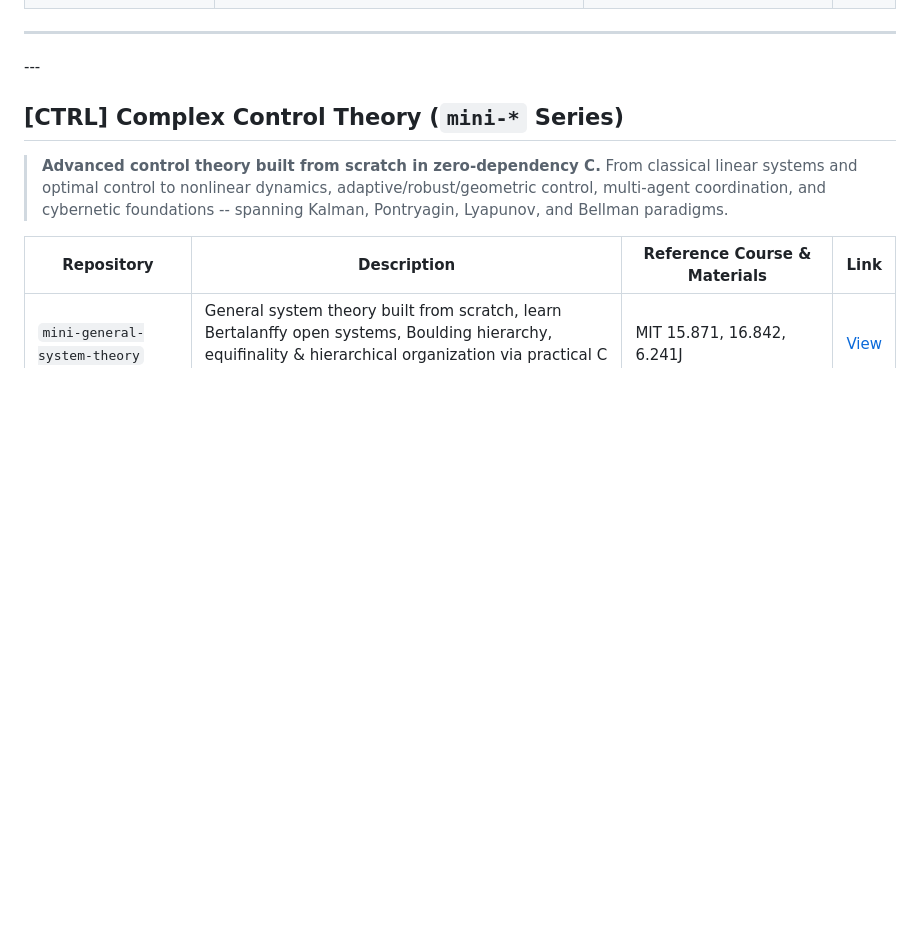
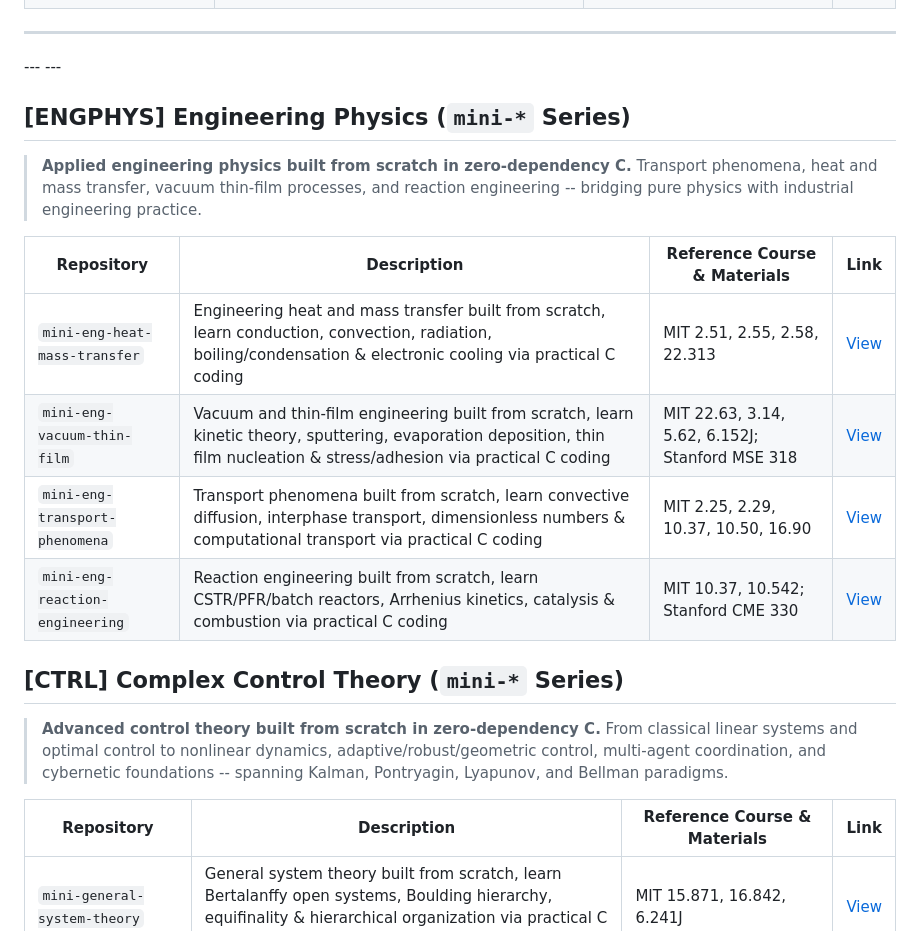
Before and after one commit to rootkiller6788/rootkiller6788, a Markdown page: README.md, the part around one of its changes. Drawn GitHub-style; blank space fills up the shorter version.

```diff
--- a/README.md
+++ b/README.md
@@ -117,6 +117,19 @@ This repository archive records continuous **bottom-up engineering** and **AI pa
 ---
 
 ﻿---
+﻿---
+## [ENGPHYS] Engineering Physics (`mini-*` Series)
+
+> **Applied engineering physics built from scratch in zero-dependency C.** Transport phenomena, heat and mass transfer, vacuum thin-film processes, and reaction engineering -- bridging pure physics with industrial engineering practice.
+
+| Repository | Description | Reference Course & Materials | Link |
+|-----------|-------------|------------------------------|------|
+| `mini-eng-heat-mass-transfer` | Engineering heat and mass transfer built from scratch, learn conduction, convection, radiation, boiling/condensation & electronic cooling via practical C coding | MIT 2.51, 2.55, 2.58, 22.313 | [View](https://github.com/rootkiller6788/mini-eng-heat-mass-transfer) |
+| `mini-eng-vacuum-thin-film` | Vacuum and thin-film engineering built from scratch, learn kinetic theory, sputtering, evaporation deposition, thin film nucleation & stress/adhesion via practical C coding | MIT 22.63, 3.14, 5.62, 6.152J; Stanford MSE 318 | [View](https://github.com/rootkiller6788/mini-eng-vacuum-thin-film) |
+| `mini-eng-transport-phenomena` | Transport phenomena built from scratch, learn convective diffusion, interphase transport, dimensionless numbers & computational transport via practical C coding | MIT 2.25, 2.29, 10.37, 10.50, 16.90 | [View](https://github.com/rootkiller6788/mini-eng-transport-phenomena) |
+| `mini-eng-reaction-engineering` | Reaction engineering built from scratch, learn CSTR/PFR/batch reactors, Arrhenius kinetics, catalysis & combustion via practical C coding | MIT 10.37, 10.542; Stanford CME 330 | [View](https://github.com/rootkiller6788/mini-eng-reaction-engineering) |
+
+
 ## [CTRL] Complex Control Theory (`mini-*` Series)
 
 > **Advanced control theory built from scratch in zero-dependency C.** From classical linear systems and optimal control to nonlinear dynamics, adaptive/robust/geometric control, multi-agent coordination, and cybernetic foundations -- spanning Kalman, Pontryagin, Lyapunov, and Bellman paradigms.
```
Also changed, not shown: other parts of README.md (+20 -0 lines).
